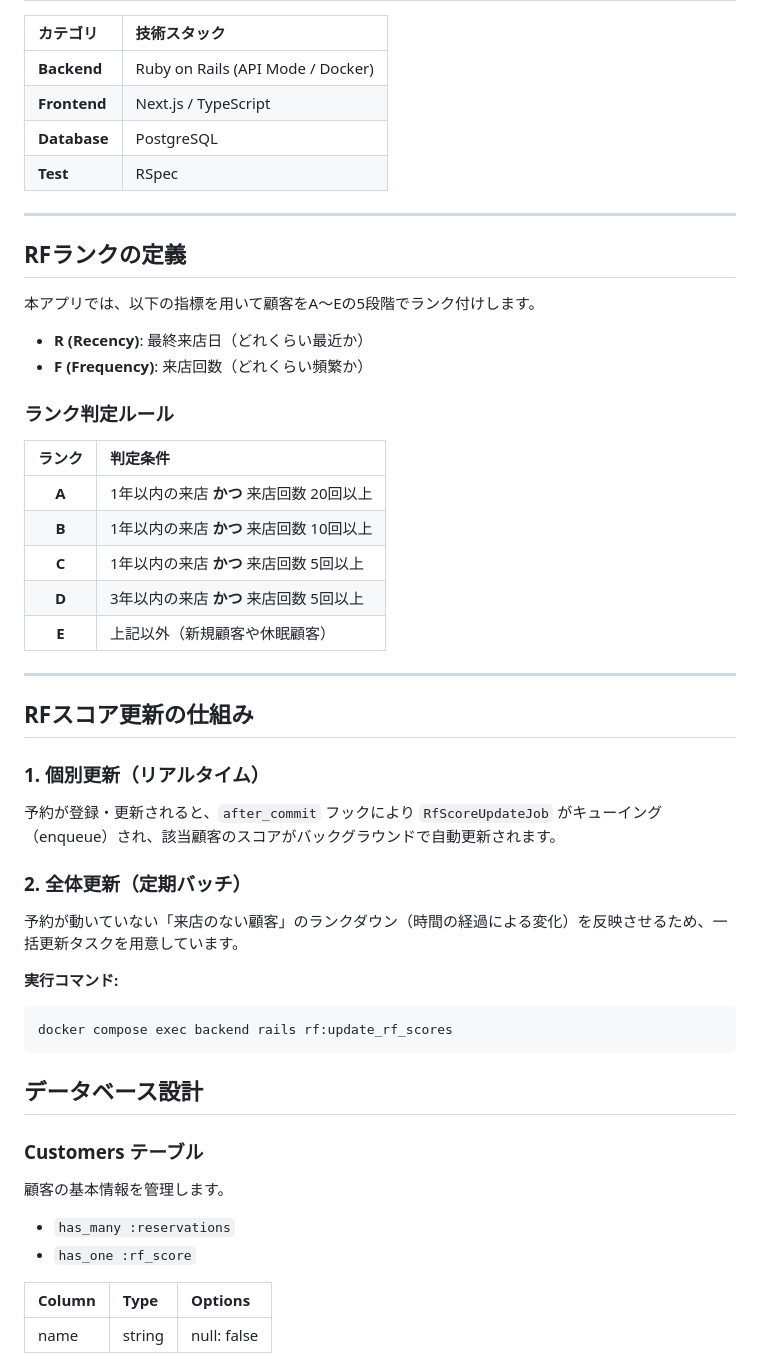
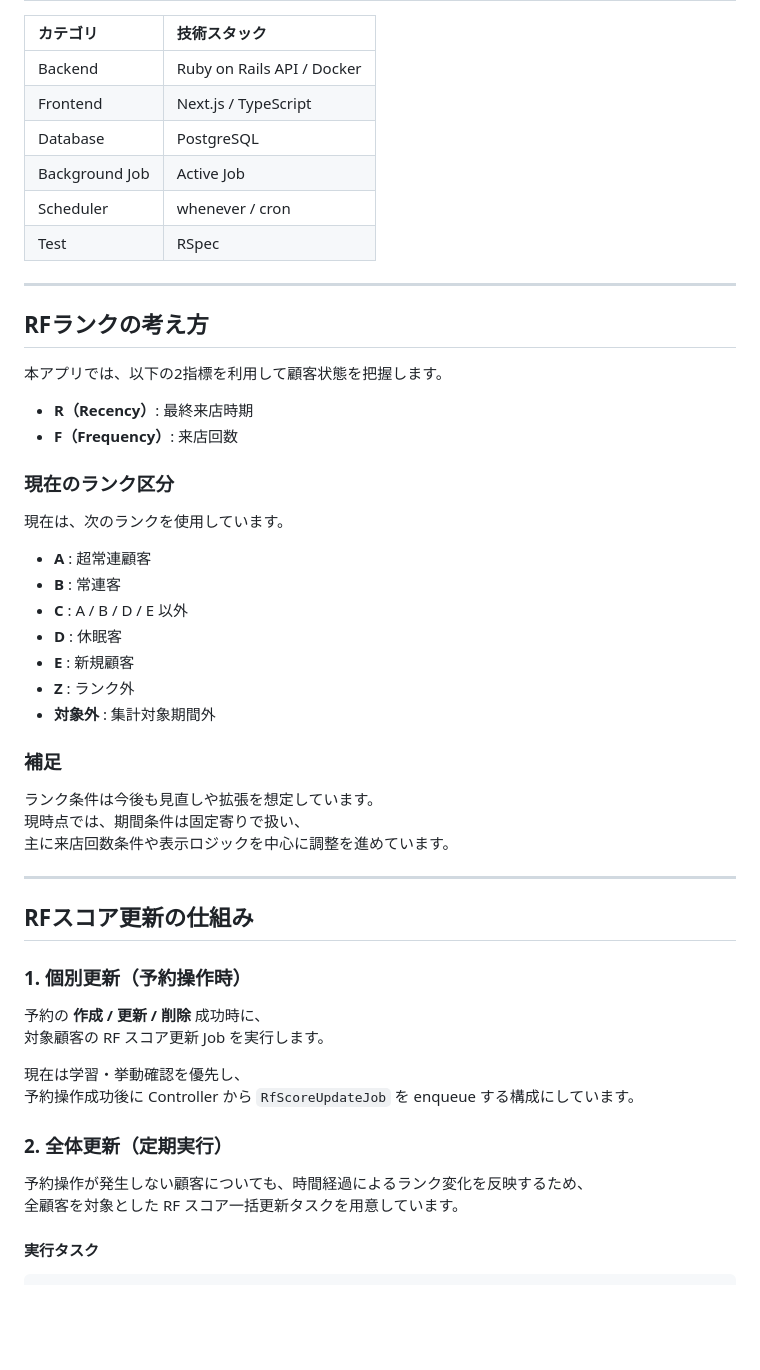
Before and after one commit to koukikubo/test-rf, a Markdown page: README.md, the part around one of its changes. Drawn GitHub-style; blank space fills up the shorter version.

Commit message:
READMEの更新

````diff
--- a/README.md
+++ b/README.md
@@ -34,52 +75,57 @@ Rails API と Next.js フロントエンドで構成されており、将来的
 
 | カテゴリ | 技術スタック |
 | :--- | :--- |
-| **Backend** | Ruby on Rails (API Mode / Docker) |
-| **Frontend** | Next.js / TypeScript |
-| **Database** | PostgreSQL |
-| **Test** | RSpec |
+| Backend | Ruby on Rails API / Docker |
+| Frontend | Next.js / TypeScript |
+| Database | PostgreSQL |
+| Background Job | Active Job |
+| Scheduler | whenever / cron |
+| Test | RSpec |
 
 ---
 
-##  RFランクの定義
+## RFランクの考え方
 
-本アプリでは、以下の指標を用いて顧客をA〜Eの5段階でランク付けします。
+本アプリでは、以下の2指標を利用して顧客状態を把握します。
 
-- **R (Recency)**: 最終来店日（どれくらい最近か）
-- **F (Frequency)**: 来店回数（どれくらい頻繁か）
+- **R（Recency）**: 最終来店時期
+- **F（Frequency）**: 来店回数
 
-### ランク判定ルール
-| ランク | 判定条件 |
-| :---: | :--- |
-| **A** | 1年以内の来店 **かつ** 来店回数 20回以上 |
-| **B** | 1年以内の来店 **かつ** 来店回数 10回以上 |
-| **C** | 1年以内の来店 **かつ** 来店回数 5回以上 |
-| **D** | 3年以内の来店 **かつ** 来店回数 5回以上 |
-| **E** | 上記以外（新規顧客や休眠顧客） |
+### 現在のランク区分
+
+現在は、次のランクを使用しています。
+
+- **A** : 超常連顧客
+- **B** : 常連客
+- **C** : A / B / D / E 以外
+- **D** : 休眠客
+- **E** : 新規顧客
+- **Z** : ランク外
+- **対象外** : 集計対象期間外
+
+### 補足
+
+ランク条件は今後も見直しや拡張を想定しています。
+現時点では、期間条件は固定寄りで扱い、
+主に来店回数条件や表示ロジックを中心に調整を進めています。
 
 ---
 
-##  RFスコア更新の仕組み
+## RFスコア更新の仕組み
 
-### 1. 個別更新（リアルタイム）
-予約が登録・更新されると、`after_commit` フックにより `RfScoreUpdateJob` がキューイング（enqueue）され、該当顧客のスコアがバックグラウンドで自動更新されます。
+### 1. 個別更新（予約操作時）
 
-### 2. 全体更新（定期バッチ）
-予約が動いていない「来店のない顧客」のランクダウン（時間の経過による変化）を反映させるため、一括更新タスクを用意しています。
+予約の **作成 / 更新 / 削除** 成功時に、
+対象顧客の RF スコア更新 Job を実行します。
 
-**実行コマンド:**
+現在は学習・挙動確認を優先し、
+予約操作成功後に Controller から `RfScoreUpdateJob` を enqueue する構成にしています。
+
+### 2. 全体更新（定期実行）
+
+予約操作が発生しない顧客についても、時間経過によるランク変化を反映するため、
+全顧客を対象とした RF スコア一括更新タスクを用意しています。
+
+#### 実行タスク
+
 ```bash
-docker compose exec backend rails rf:update_rf_scores
-```
-
-## データベース設計
-
-### Customers テーブル
-顧客の基本情報を管理します。
-- `has_many :reservations`
-- `has_one :rf_score`
-
-| Column | Type | Options |
-| :--- | :--- | :--- |
-| name | string | null: false |
-
````
Also changed, not shown: other parts of README.md (+58 -99 lines).
